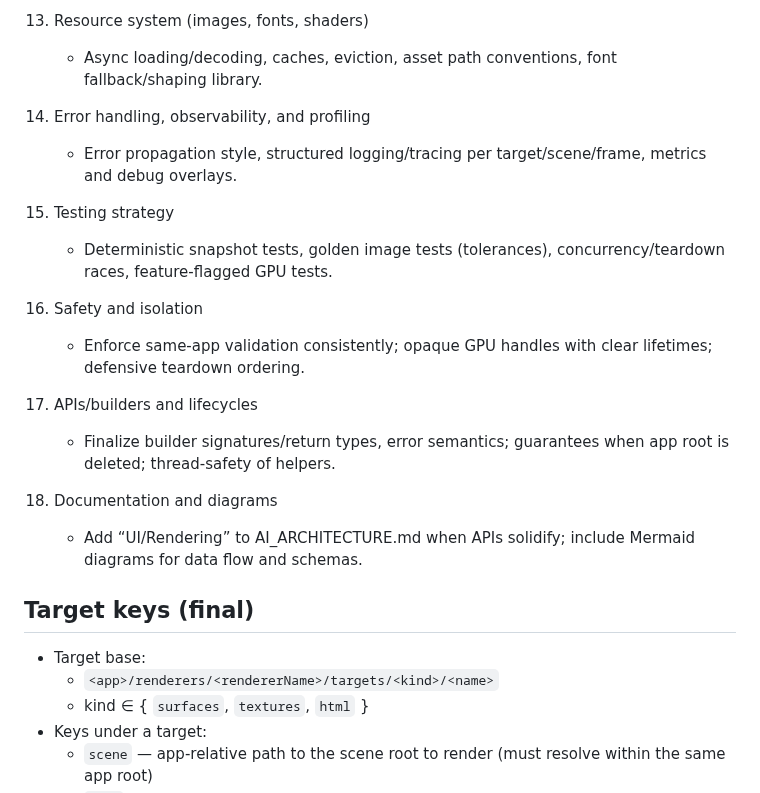
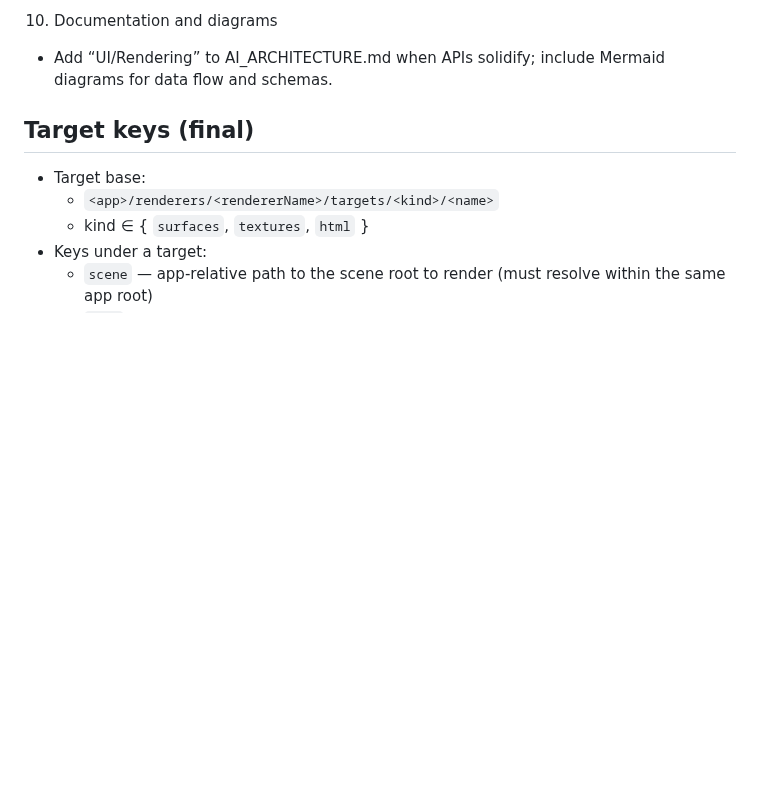
Before and after one commit to ChristofferGreen/PathSpace, a Markdown page: docs/AI_Plan_SceneGraph_Renderer.md, the part around one of its changes. GitHub-like rendering; blank space fills up the shorter version.

```diff
--- a/docs/AI_Plan_SceneGraph_Renderer.md
+++ b/docs/AI_Plan_SceneGraph_Renderer.md
@@ -748,21 +734,6 @@ Additional areas to flesh out:
 
-13) Resource system (images, fonts, shaders)
-    - Async loading/decoding, caches, eviction, asset path conventions, font fallback/shaping library.
-
-14) Error handling, observability, and profiling
-    - Error propagation style, structured logging/tracing per target/scene/frame, metrics and debug overlays.
-
-15) Testing strategy
-    - Deterministic snapshot tests, golden image tests (tolerances), concurrency/teardown races, feature-flagged GPU tests.
-
-16) Safety and isolation
-    - Enforce same-app validation consistently; opaque GPU handles with clear lifetimes; defensive teardown ordering.
-
-17) APIs/builders and lifecycles
-    - Finalize builder signatures/return types, error semantics; guarantees when app root is deleted; thread-safety of helpers.
-
-18) Documentation and diagrams
-    - Add “UI/Rendering” to AI_ARCHITECTURE.md when APIs solidify; include Mermaid diagrams for data flow and schemas.
+10) Documentation and diagrams
+   - Add “UI/Rendering” to AI_ARCHITECTURE.md when APIs solidify; include Mermaid diagrams for data flow and schemas.
 
 ## Target keys (final)
 
```
Also changed, not shown: other parts of docs/AI_Plan_SceneGraph_Renderer.md (+13 -27 lines), README.md (+10 -3 lines).
